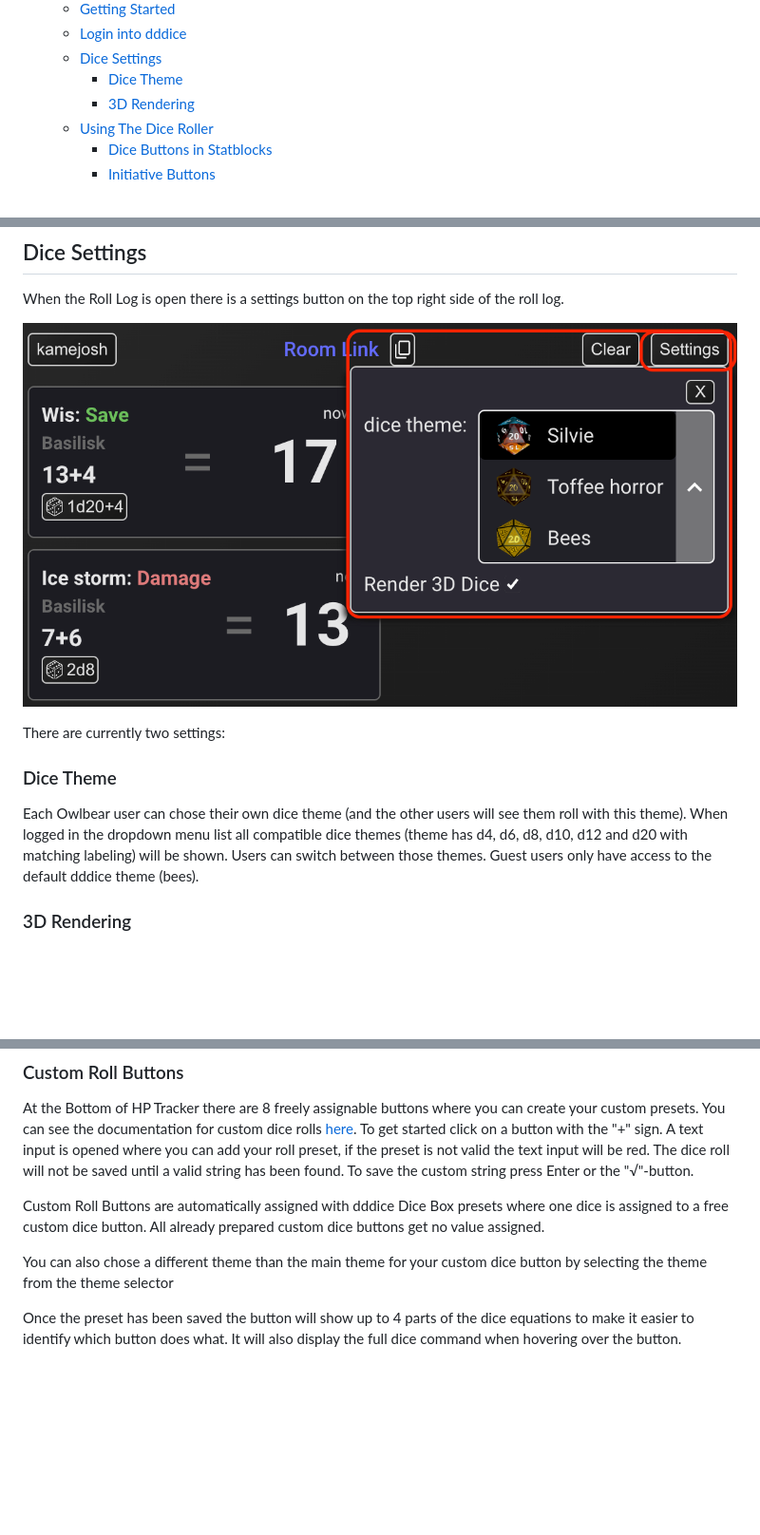
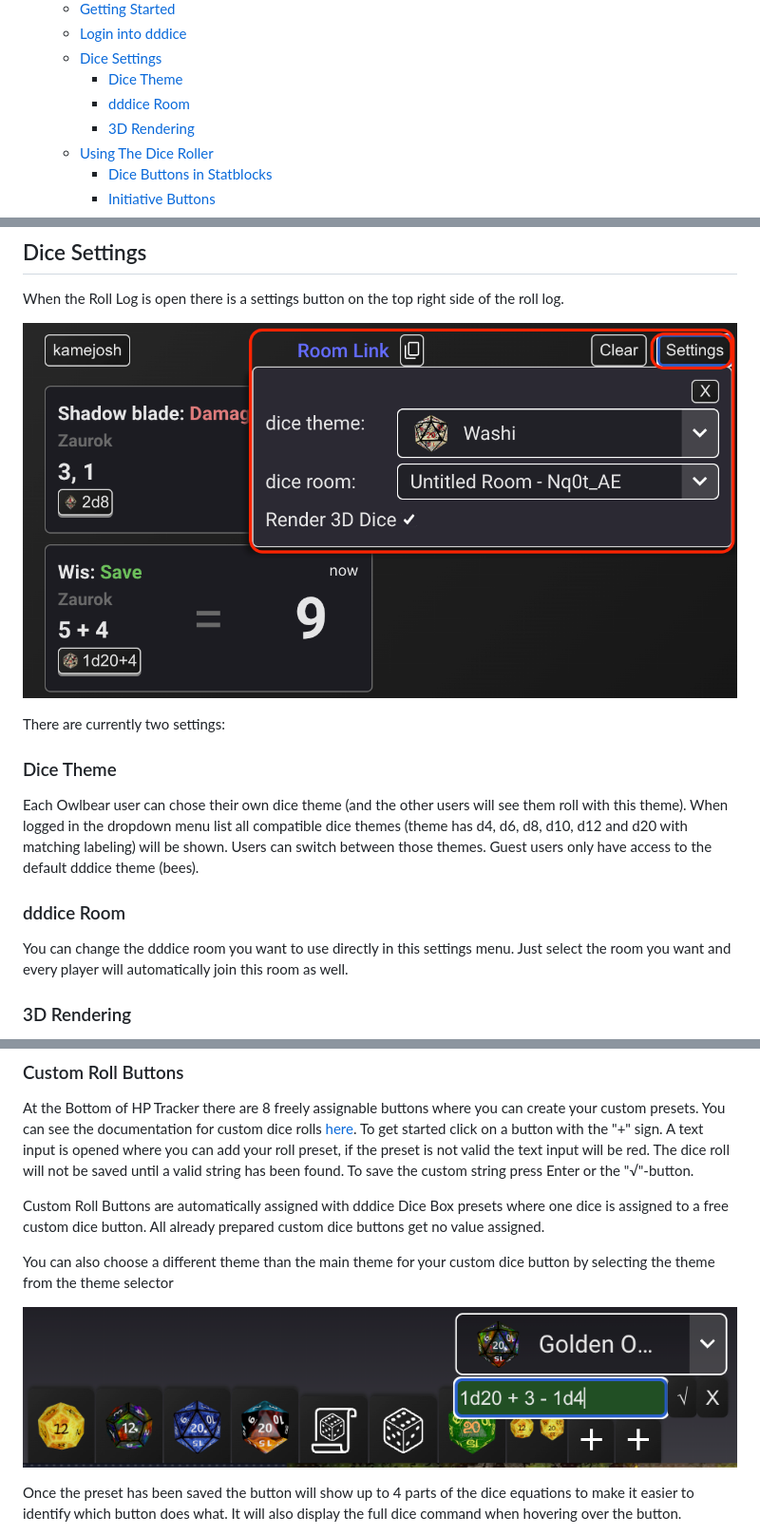
Before and after one commit to kamejosh/owlbear-hp-tracker, a Markdown page: USAGE.md, 3 parts joined by grey strips. Shown at 95% size. Rendered like a GitHub page; pictures changed too: docs/custom_roll_theme.png (added), docs/roll_settings.png; blank space fills up the shorter version.

```diff
--- a/USAGE.md
+++ b/USAGE.md
@@ -27,6 +27,7 @@
   + [Login into dddice](#login-into-dddice)
   + [Dice Settings](#dice-settings)
     - [Dice Theme](#dice-theme)
+    - [dddice Room](#dddice-room)
     - [3D Rendering](#3d-rendering)
   + [Using The Dice Roller](#using-the-dice-roller)
     - [Dice Buttons in Statblocks](#dice-buttons-in-statblocks)
@@ -366,6 +367,10 @@ There are currently two settings:
 
 Each Owlbear user can chose their own dice theme (and the other users will see them roll with this theme). When logged in the dropdown menu list all compatible dice themes (theme has d4, d6, d8, d10, d12 and d20 with matching labeling) will be shown. Users can switch between those themes. Guest users only have access to the default dddice theme (bees).
 
+### dddice Room
+
+You can change the dddice room you want to use directly in this settings menu. Just select the room you want and every player will automatically join this room as well.
+
 ### 3D Rendering
 
 You can choose to use the 3D rendering of dddice, this is the default option. Should you already use the dddice owlbear extension you might want to turn HP Trackers dice rendering off to not have multiple dice showing the same thing.
@@ -415,9 +420,9 @@ To get started click on a button with the "+" sign. A text input is opened where
 
 Custom Roll Buttons are automatically assigned with dddice Dice Box presets where one dice is assigned to a free custom dice button. All already prepared custom dice buttons get no value assigned.
 
-You can also chose a different theme than the main theme for your custom dice button by selecting the theme from the theme selector
+You can also choose a different theme than the main theme for your custom dice button by selecting the theme from the theme selector
 
-
+![Custom Roll Buttons](https://raw.githubusercontent.com/kamejosh/owlbear-hp-tracker/master/docs/custom_roll_theme.png)
 
 Once the preset has been saved the button will show up to 4 parts of the dice equations to make it easier to identify which button does what. It will also display the full dice command when hovering over the button.
 
```
Also changed, not shown: docs/store.md (+11 -4 lines).
